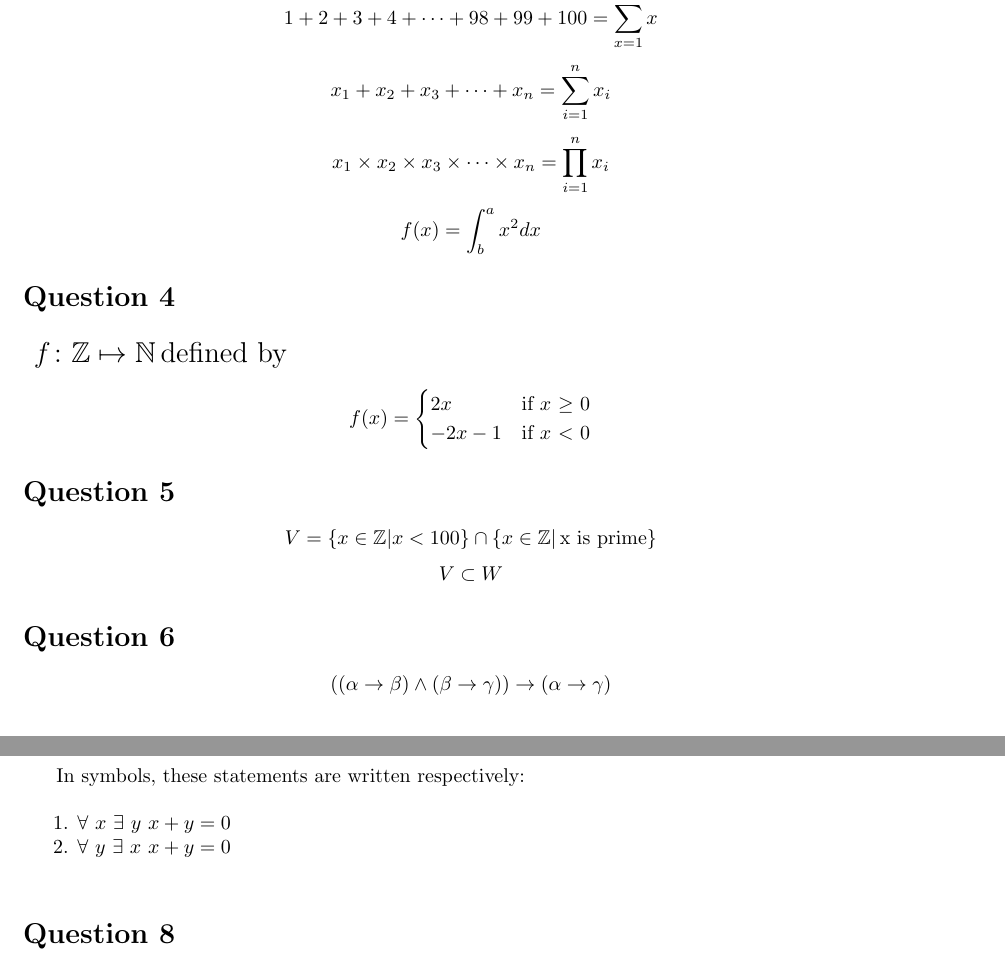
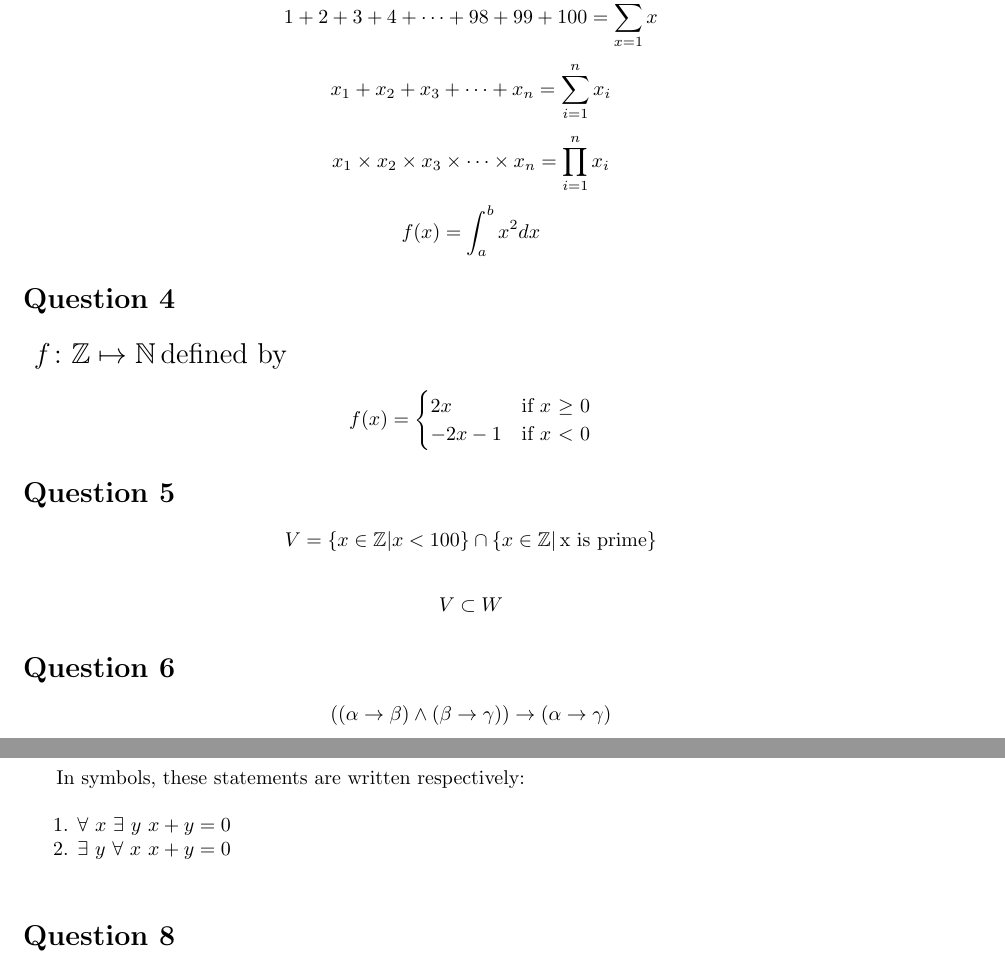
Before and after one commit to rsoeyadi/Discrete-Mathematics, a LaTeX problem sheet (Assignments/hw1_rs4163/files/hw1_template.tex): two parts of pages 1 and 2 of 2, joined at a grey line, cut so that both start at the same text. Compiled offline with pdfLaTeX.

Commit message:
Minor fixes

```diff
--- a/Assignments/hw1_rs4163/files/hw1_template.tex
+++ b/Assignments/hw1_rs4163/files/hw1_template.tex
@@ -29,7 +29,7 @@ Ryan, Soeyadi
     \[1 + 2 + 3 + 4 + \dots + 98 + 99 + 100 = \sum_{x=1}^{100}{x}\]
     \[x_1 + x_2 + x_3 + \dots + x_n = \sum_{i=1}^{n}{x_i}\]
     \[x_1 \times x_2 \times x_3 \times\dots\times x_n = \prod_{i=1}^{n}{x_i}\]
-    \[f(x) = \int^a_b x^2dx\]
+    \[f(x) = \int^b_a x^2dx\]
     \section*{Question 4}
    \section*{
     $f\colon \Z \mapsto \N \textit{\normalfont \,defined by}$
@@ -45,7 +45,7 @@ Ryan, Soeyadi
 
 
     \section*{Question 5}
-    \[V = \{ x \in \Z | x < 100 \} \cap \{ x \in \Z | \text{\,x is prime} \} \]
+    \[V = \{ x \in \Z | x < 100 \} \cap \{ x \in \Z | \text{\,x is prime} \} \] \smallskip
     \[V \subset W\]
      \section*{Question 6}
     \[((\alpha\rightarrow\beta) \land (\beta\rightarrow\gamma)) \rightarrow (\alpha\rightarrow\gamma)\]
@@ -55,7 +55,7 @@ Ryan, Soeyadi
     \indent2. There is a y, such that for every x, we have $x + y = 0$ \\ \par
     \,In symbols, these statements are written respectively: \\ \par
     1. $\forall$ $x$ $\exists$ $y$ $x + y = 0$ \\
-    \indent2. $\forall$ $y$ $\exists$ $x$ $x + y = 0$ \\
+    \indent2. $\exists$ $y$ $\forall$ $x$ $x + y = 0$ \\
 
     \section*{Question 8}
 
```
Also changed, not shown: Assignments/hw1_rs4163/files/hw1_template.pdf, 2 other files.
